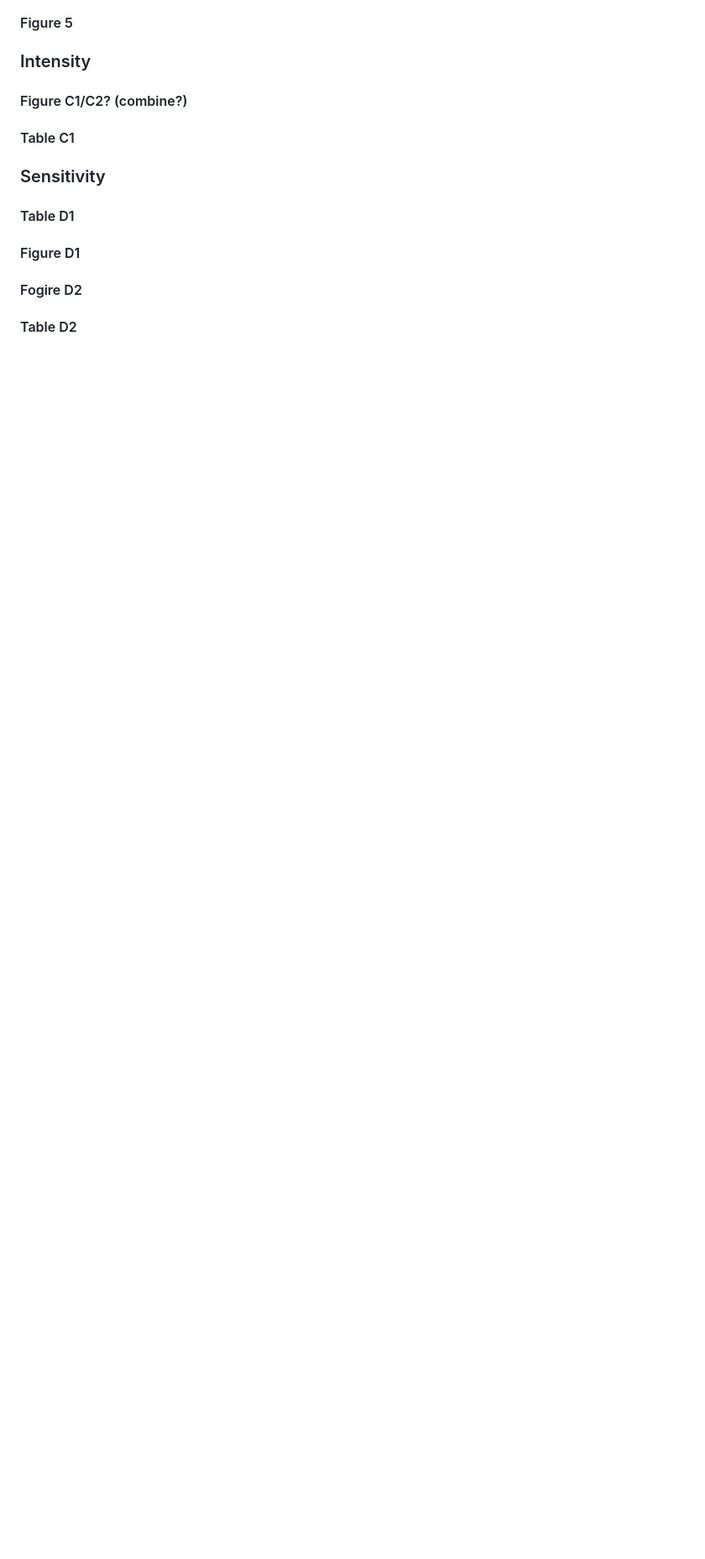
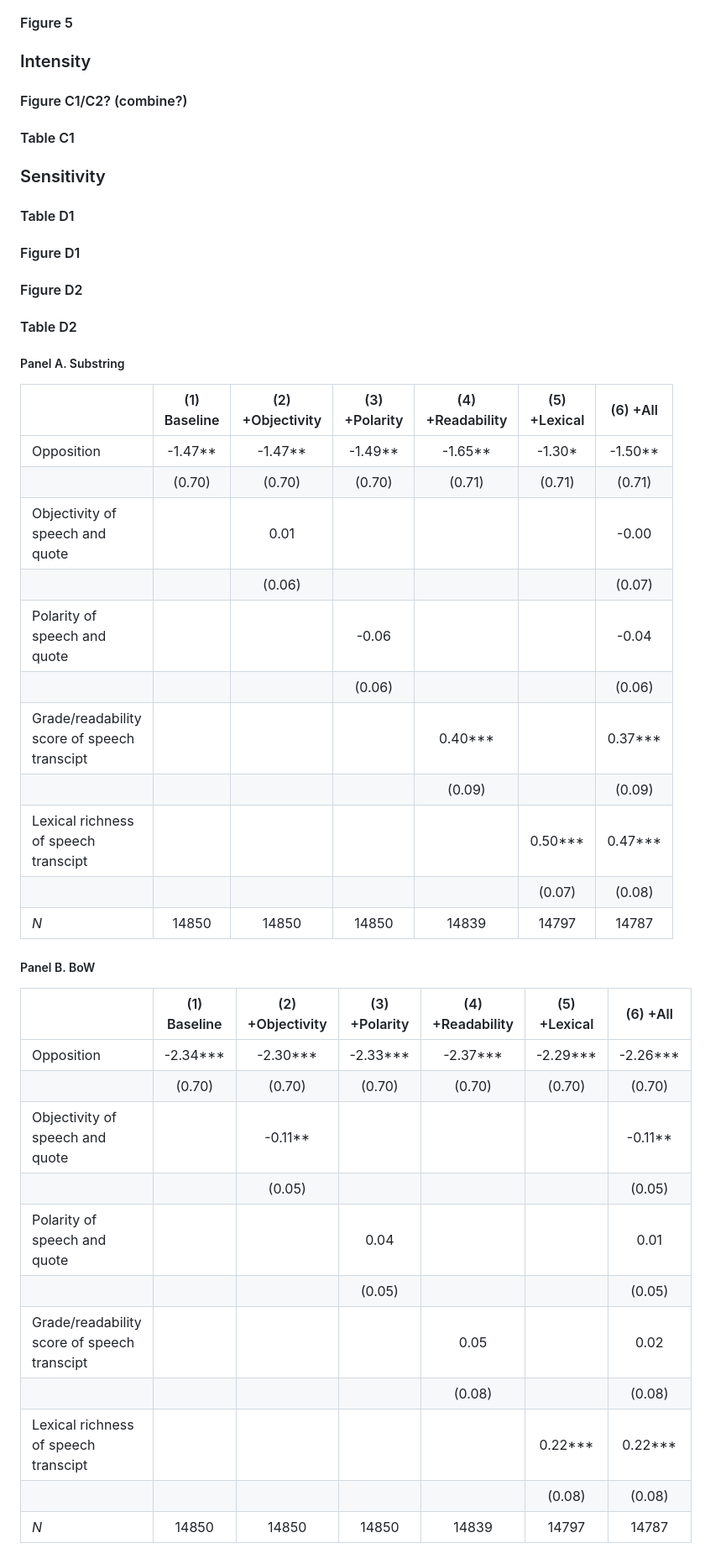
Before and after one commit to LSYS/neutrality, a Markdown page: results/readme.md, the part around one of its changes. Shown at 84% size. Drawn GitHub-style; blank space fills up the shorter version.

Commit message:
Add Table D2

```diff
--- a/results/readme.md
+++ b/results/readme.md
@@ -62,6 +62,39 @@ Standard errors in parentheses<br>
 
 #### Figure D1
 
-#### Fogire D2
+#### Figure D2
 
 #### Table D2
+
+##### Panel A. Substring
+|              | (1) Baseline    | (2) +Objectivity    | (3) +Polarity    | (4) +Readability    | (5) +Lexical    |     (6) +All    |
+| ------------ | :-------------: | :-------------: | :-------------: | :-------------: | :-------------: | :-------------: |
+| Opposition   |        -1.47**  |        -1.47**  |        -1.49**  |        -1.65**  |        -1.30*   |        -1.50**  |
+|              |       (0.70)    |       (0.70)    |       (0.70)    |       (0.71)    |       (0.71)    |       (0.71)    |
+| Objectivity of speech and quote |                 |         0.01    |                 |                 |                 |        -0.00    |
+|              |                 |       (0.06)    |                 |                 |                 |       (0.07)    |
+| Polarity of speech and quote |                 |                 |        -0.06    |                 |                 |        -0.04    |
+|              |                 |                 |       (0.06)    |                 |                 |       (0.06)    |
+| Grade/readability score of speech transcipt |                 |                 |                 |         0.40*** |                 |         0.37*** |
+|              |                 |                 |                 |       (0.09)    |                 |       (0.09)    |
+| Lexical richness of speech transcipt |                 |                 |                 |                 |         0.50*** |         0.47*** |
+|              |                 |                 |                 |                 |       (0.07)    |       (0.08)    |
+| *N*          |        14850    |        14850    |        14850    |        14839    |        14797    |        14787    |
+
+##### Panel B. BoW
+
+|              | (1) Baseline    | (2) +Objectivity    | (3) +Polarity    | (4) +Readability    | (5) +Lexical    |     (6) +All    |
+| ------------ | :-------------: | :-------------: | :-------------: | :-------------: | :-------------: | :-------------: |
+| Opposition   |        -2.34*** |        -2.30*** |        -2.33*** |        -2.37*** |        -2.29*** |        -2.26*** |
+|              |       (0.70)    |       (0.70)    |       (0.70)    |       (0.70)    |       (0.70)    |       (0.70)    |
+| Objectivity of speech and quote |                 |        -0.11**  |                 |                 |                 |        -0.11**  |
+|              |                 |       (0.05)    |                 |                 |                 |       (0.05)    |
+| Polarity of speech and quote |                 |                 |         0.04    |                 |                 |         0.01    |
+|              |                 |                 |       (0.05)    |                 |                 |       (0.05)    |
+| Grade/readability score of speech transcipt |                 |                 |                 |         0.05    |                 |         0.02    |
+|              |                 |                 |                 |       (0.08)    |                 |       (0.08)    |
+| Lexical richness of speech transcipt |                 |                 |                 |                 |         0.22*** |         0.22*** |
+|              |                 |                 |                 |                 |       (0.08)    |       (0.08)    |
+| *N*          |        14850    |        14850    |        14850    |        14839    |        14797    |        14787    |
+
+
```
Also changed, not shown: other parts of results/readme.md (+17 -0 lines).
